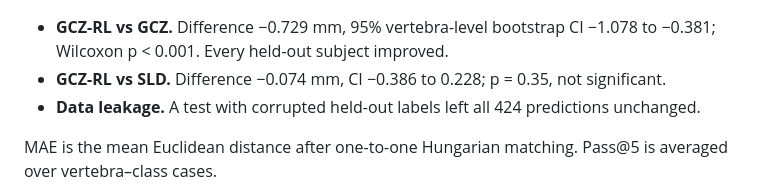
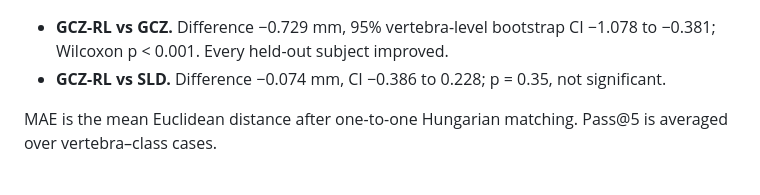
Before and after one commit to ahmadi-lab/GCZ_RL_Spinal_Ligament_Landmarks, a Markdown page: README.md, the part around the change. Rendered like a GitHub page.

Commit message:
README: remove the data-leakage bullet from the main results

```diff
--- a/README.md
+++ b/README.md
@@ -35,7 +35,6 @@ nested inside the training subjects.
 - **GCZ-RL vs GCZ.** Difference −0.729 mm, 95% vertebra-level bootstrap CI −1.078 to −0.381;
   Wilcoxon p < 0.001. Every held-out subject improved.
 - **GCZ-RL vs SLD.** Difference −0.074 mm, CI −0.386 to 0.228; p = 0.35, not significant.
-- **Data leakage.** A test with corrupted held-out labels left all 424 predictions unchanged.
 
 MAE is the mean Euclidean distance after one-to-one Hungarian matching. Pass@5 is averaged
 over vertebra–class cases.
```
